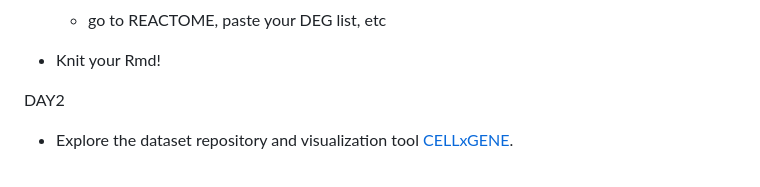
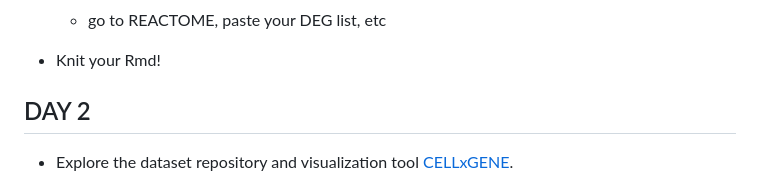
Before and after one commit to chuvalab/sc_analysis_workshop, a Markdown page: topics.md, the part around the change. GitHub-like rendering.

```diff
--- a/topics.md
+++ b/topics.md
@@ -30,7 +30,7 @@ For this part of the workshop a Seurat object of a single-cell dataset will be p
 * Knit your Rmd!
 
 
-DAY2
+## DAY 2
 * Explore the dataset repository and visualization tool [CELLxGENE](https://cellxgene.cziscience.com/).
   1. go online and find an data set on human ovary, sequenced using 10x genomics (click explore)
   2. change the 'embedding choice' to tsne
```
